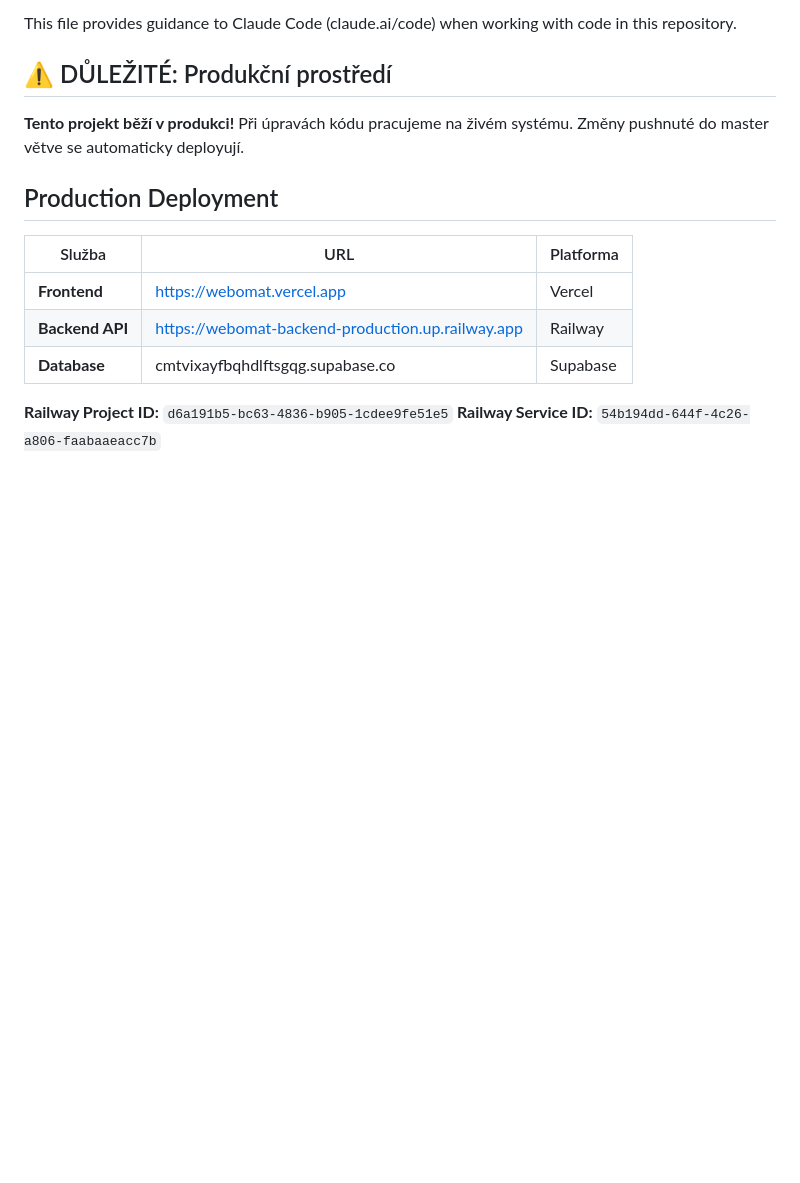
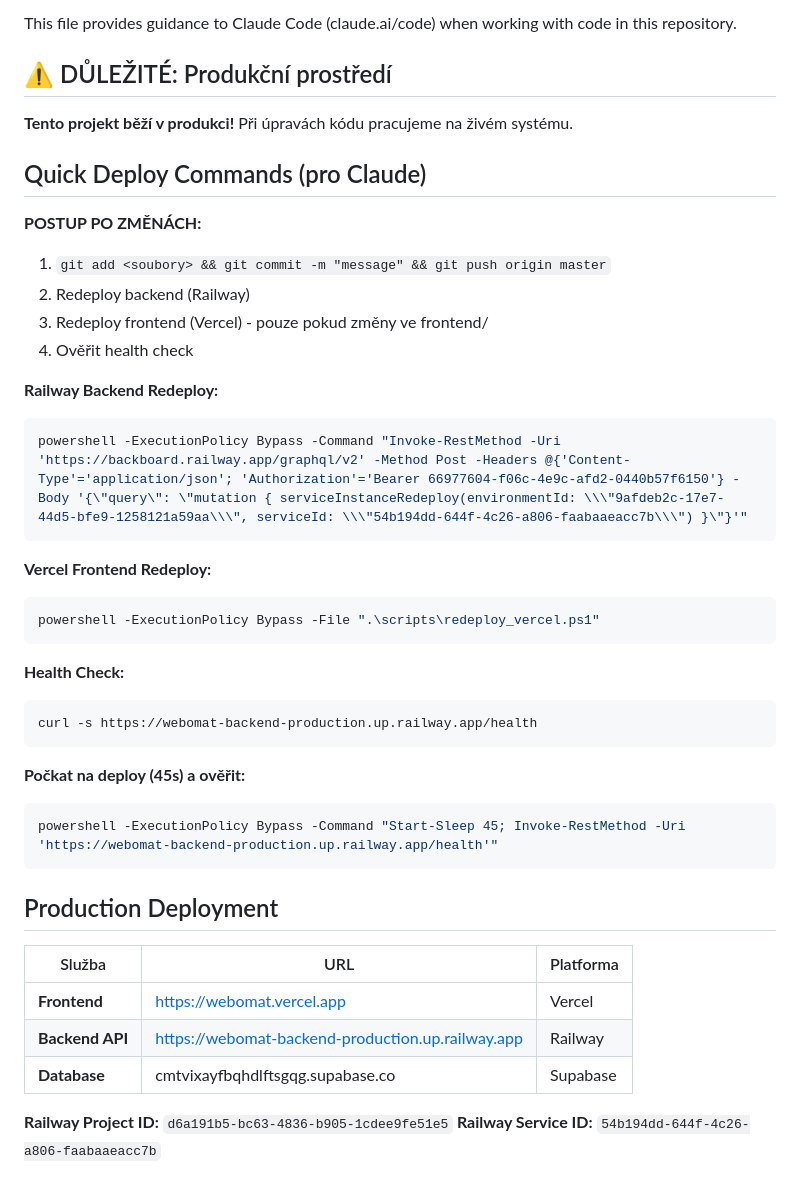
Before and after one commit to xsimekp1/Webomat, a Markdown page: CLAUDE.md, the part around the change. GitHub-like rendering; blank space fills up the shorter version.

Commit message:
Add quick deploy commands to CLAUDE.md
Consolidated deploy instructions for faster workflow

Co-Authored-By: Claude Opus 4.5 <noreply@anthropic.com>

````diff
--- a/CLAUDE.md
+++ b/CLAUDE.md
@@ -4,7 +4,35 @@ This file provides guidance to Claude Code (claude.ai/code) when working with co
 
 ## ⚠️ DŮLEŽITÉ: Produkční prostředí
 
-**Tento projekt běží v produkci!** Při úpravách kódu pracujeme na živém systému. Změny pushnuté do master větve se automaticky deployují.
+**Tento projekt běží v produkci!** Při úpravách kódu pracujeme na živém systému.
+
+## Quick Deploy Commands (pro Claude)
+
+**POSTUP PO ZMĚNÁCH:**
+1. `git add <soubory> && git commit -m "message" && git push origin master`
+2. Redeploy backend (Railway)
+3. Redeploy frontend (Vercel) - pouze pokud změny ve frontend/
+4. Ověřit health check
+
+**Railway Backend Redeploy:**
+```bash
+powershell -ExecutionPolicy Bypass -Command "Invoke-RestMethod -Uri 'https://backboard.railway.app/graphql/v2' -Method Post -Headers @{'Content-Type'='application/json'; 'Authorization'='Bearer 66977604-f06c-4e9c-afd2-0440b57f6150'} -Body '{\"query\": \"mutation { serviceInstanceRedeploy(environmentId: \\\"9afdeb2c-17e7-44d5-bfe9-1258121a59aa\\\", serviceId: \\\"54b194dd-644f-4c26-a806-faabaaeacc7b\\\") }\"}'"
+```
+
+**Vercel Frontend Redeploy:**
+```bash
+powershell -ExecutionPolicy Bypass -File ".\scripts\redeploy_vercel.ps1"
+```
+
+**Health Check:**
+```bash
+curl -s https://webomat-backend-production.up.railway.app/health
+```
+
+**Počkat na deploy (45s) a ověřit:**
+```bash
+powershell -ExecutionPolicy Bypass -Command "Start-Sleep 45; Invoke-RestMethod -Uri 'https://webomat-backend-production.up.railway.app/health'"
+```
 
 ## Production Deployment
 
````
